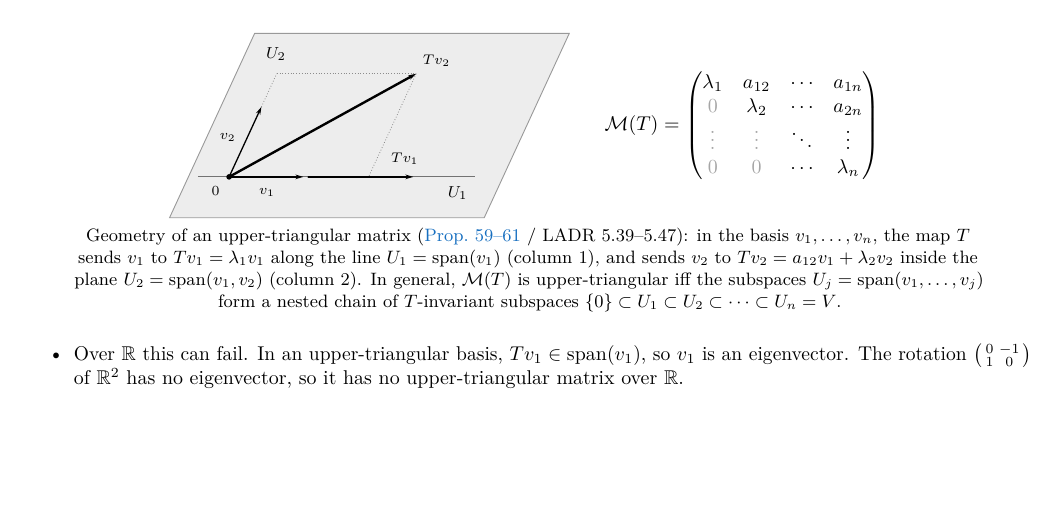
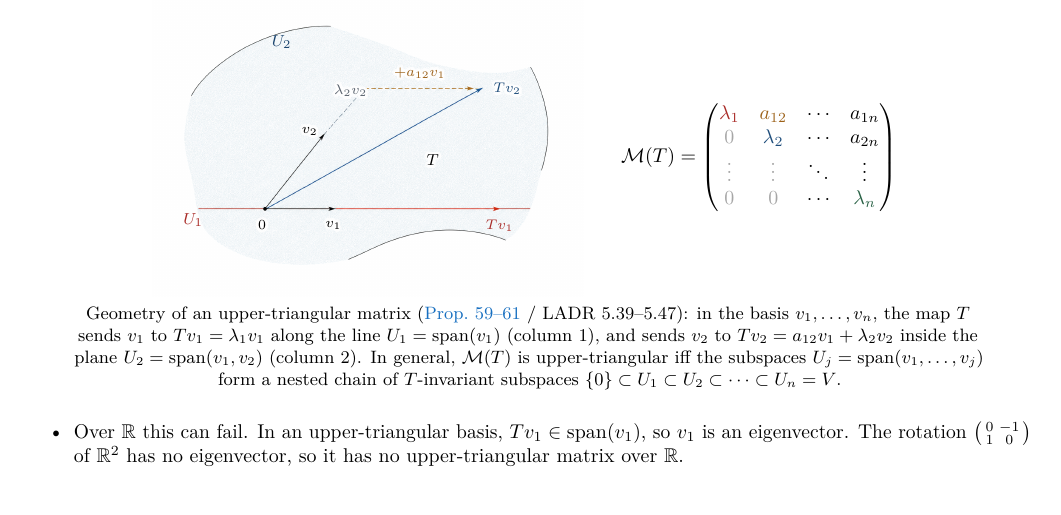
Before and after one commit to aoyun2/berkeley, a LaTeX document (semesters/2026-fall/math110/handouts/2026-10-12-diagonalization-minimal-polynomial/handout.tex): part of page 5 of 20, cut so that both start at the same text, the shorter picture padded with empty space. Compiled offline with pdfLaTeX; a LaTeX package or settings file that is missing is left out.

Commit message:
Redesign upper-triangular showcase with fine spot-color plate

```diff
--- a/semesters/2026-fall/math110/handouts/2026-10-12-diagonalization-minimal-polynomial/handout.tex
+++ b/semesters/2026-fall/math110/handouts/2026-10-12-diagonalization-minimal-polynomial/handout.tex
@@ -156,46 +156,44 @@ For induction $U$ has to be smaller than $V$, i.e.\ $T-\lambda I$ must not be su
 \end{proof}
 
 \begin{fig}
+\newcommand{\hstamp}[3]{\makebox[0pt][l]{\kern#1pt\raisebox{#2pt}[0pt][0pt]{#3}}}
+\newcommand{\mathhalo}[2][black]{%
+  \leavevmode\mbox{%
+    \rlap{\textcolor{white}{%
+      \hstamp{1.40}{0.00}{#2}\hstamp{1.29}{0.54}{#2}\hstamp{0.99}{0.99}{#2}\hstamp{0.54}{1.29}{#2}%
+      \hstamp{0.00}{1.40}{#2}\hstamp{-0.54}{1.29}{#2}\hstamp{-0.99}{0.99}{#2}\hstamp{-1.29}{0.54}{#2}%
+      \hstamp{-1.40}{0.00}{#2}\hstamp{-1.29}{-0.54}{#2}\hstamp{-0.99}{-0.99}{#2}\hstamp{-0.54}{-1.29}{#2}%
+      \hstamp{0.00}{-1.40}{#2}\hstamp{0.54}{-1.29}{#2}\hstamp{0.99}{-0.99}{#2}\hstamp{1.29}{-0.54}{#2}%
+      \hstamp{0.70}{0.00}{#2}\hstamp{0.49}{0.49}{#2}\hstamp{0.00}{0.70}{#2}\hstamp{-0.49}{0.49}{#2}%
+      \hstamp{-0.70}{0.00}{#2}\hstamp{-0.49}{-0.49}{#2}\hstamp{0.00}{-0.70}{#2}\hstamp{0.49}{-0.49}{#2}%
+    }}%
+    \textcolor{#1}{#2}%
+  }%
+}
 \begin{tikzpicture}
-  % Left: serene Spivak parallelogram U_2 with invariant line U_1 and basis/image hierarchy
-  \begin{scope}[xshift=0cm, yshift=0cm]
-    % Soft gray wash plane U_2 = span(v_1, v_2)
-    \filldraw[fill=black!7, draw=black!40, line width=0.45pt]
-      (0.0,0.0) -- (5.55,0.0) -- (7.05,3.25) -- (1.50,3.25) -- cycle;
-    \node[font=\footnotesize, anchor=north west] at (1.58,3.12) {$U_2$};
-
-    % Crisp invariant line U_1 = span(v_1)
-    \draw[black!55, line width=0.45pt] (0.50,0.72) -- (5.38,0.72);
-    \node[font=\footnotesize, anchor=north east] at (5.38,0.68) {$U_1$};
-
-    % Hair-thin dotted parallelogram guides showing Tv_2 in span(v_1, v_2)
-    \draw[densely dotted, black!45, line width=0.4pt] (1.62,1.955) -- (1.89,2.54);
-    \draw[densely dotted, black!45, line width=0.4pt] (1.89,2.54) -- (4.35,2.54);
-    \draw[densely dotted, black!45, line width=0.4pt] (4.35,2.54) -- (3.51,0.72);
-
-    % Sleek thin basis vector v_1 and bold transformed vector Tv_1 on U_1 (uninterrupted U_1)
-    \draw[->, black, line width=0.65pt, line cap=round] (1.05,0.72) -- (2.36,0.72);
-    \draw[->, black, line width=1.2pt, line cap=round] (2.45,0.72) -- (4.30,0.72);
-    \node[font=\scriptsize, below=2.5pt] at (1.72,0.72) {$v_1$};
-    \node[font=\scriptsize, above=2.5pt] at (4.15,0.72) {$Tv_1$};
-
-    % Sleek thin basis vector v_2 and bold transformed vector Tv_2 in U_2
-    \draw[->, black, line width=0.65pt, line cap=round] (1.05,0.72) -- (1.62,1.955);
-    \node[font=\scriptsize, left=2pt] at (1.36,1.42) {$v_2$};
-    \draw[->, black, line width=1.2pt, line cap=round] (1.05,0.72) -- (4.35,2.54);
-    \node[font=\scriptsize, above right=1pt] at (4.32,2.52) {$Tv_2$};
-
-    \fill[black] (1.05,0.72) circle (1.4pt);
-    \node[font=\scriptsize, below left=1pt] at (1.03,0.70) {$0$};
+  % Left: Generated 1965-style spot-color micro-stipple plate + contoured Computer Modern LaTeX overlay
+  \node[anchor=south west,inner sep=0] (img) at (0,0)
+    {\includegraphics[width=7.6cm]{figures/fig1_upper_tri.png}};
+  \begin{scope}[x={(img.south east)},y={(img.north west)}]
+    \node[font=\footnotesize, text=figblue!90!black] at (0.300,0.785) {$U_2$};
+    \node[font=\footnotesize, text=figred] at (0.095,0.235) {$U_1$};
+    \node[font=\scriptsize] at (0.255,0.220) {\mathhalo{$0$}};
+    \node[font=\scriptsize] at (0.420,0.220) {\mathhalo{$v_1$}};
+    \node[font=\scriptsize, text=figred] at (0.805,0.220) {$Tv_1$};
+    \node[font=\scriptsize] at (0.365,0.510) {\mathhalo{$v_2$}};
+    \node[font=\scriptsize] at (0.620,0.690) {\mathhalo[figamber]{$+a_{12}v_1$}};
+    \node[font=\scriptsize] at (0.460,0.635) {\mathhalo[figslate]{$\lambda_2v_2$}};
+    \node[font=\footnotesize] at (0.650,0.420) {\mathhalo{$T$}};
+    \node[font=\scriptsize, anchor=west] at (0.775,0.640) {\mathhalo[figblue]{$Tv_2$}};
   \end{scope}
 
-  % Right: crisp black upper-triangular matrix (muted lower zeros)
-  \node[anchor=west] at (7.55,1.62) {%
+  % Right: clean spot-color linked upper-triangular matrix
+  \node[anchor=west] at (8.15,2.45) {%
     $\displaystyle \MM(T) = \begin{pmatrix}
-      \lambda_1 & a_{12} & \cdots & a_{1n} \\
-      \textcolor{black!35}{0} & \lambda_2 & \cdots & a_{2n} \\
+      \textcolor{figred}{\lambda_1} & \textcolor{figamber}{a_{12}} & \cdots & a_{1n} \\
+      \textcolor{black!35}{0} & \textcolor{figblue}{\lambda_2} & \cdots & a_{2n} \\
       \textcolor{black!35}{\vdots} & \textcolor{black!35}{\vdots} & \ddots & \vdots \\
-      \textcolor{black!35}{0} & \textcolor{black!35}{0} & \cdots & \lambda_n
+      \textcolor{black!35}{0} & \textcolor{black!35}{0} & \cdots & \textcolor{figgreen}{\lambda_n}
     \end{pmatrix}$};
 \end{tikzpicture}
 \figcap{Geometry of an upper-triangular matrix (\hyperref[prop-59]{Prop.~59--61} / LADR 5.39--5.47): in the basis $v_1,\dots,v_n$, the map $T$ sends $v_1$ to $Tv_1=\lambda_1 v_1$ along the line $U_1=\spn(v_1)$ (column~$1$), and sends $v_2$ to $Tv_2=a_{12}v_1+\lambda_2 v_2$ inside the plane $U_2=\spn(v_1,v_2)$ (column~$2$). In general, $\MM(T)$ is upper-triangular iff the subspaces $U_j=\spn(v_1,\dots,v_j)$ form a nested chain of $T$-invariant subspaces $\{0\}\subset U_1\subset U_2\subset\dots\subset U_n=V$.}
```
Also changed, not shown: semesters/2026-fall/math110/handouts/2026-10-12-diagonalization-minimal-polynomial/figures/fig1_upper_tri.png (added), semesters/2026-fall/math110/handouts/2026-10-12-diagonalization-minimal-polynomial/handout.pdf.
